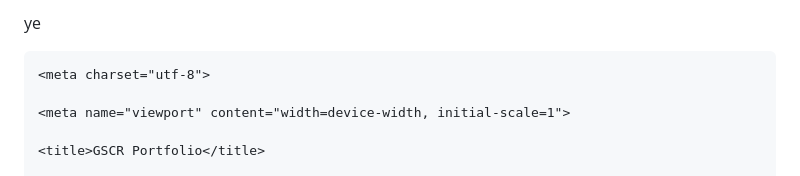
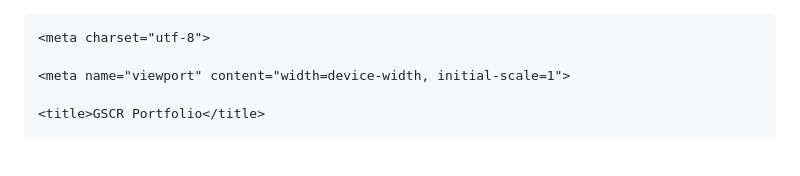
Before and after one commit to SAICHARANRED/saireddy.gethub.io, a Markdown page: README.md, the part around the change. Rendered like a GitHub page; blank space fills up the shorter version.

```diff
--- a/README.md
+++ b/README.md
@@ -1,4 +1,4 @@
-ye<!doctype html>
+<!doctype html>
 
 <html lang="en">
 
```
